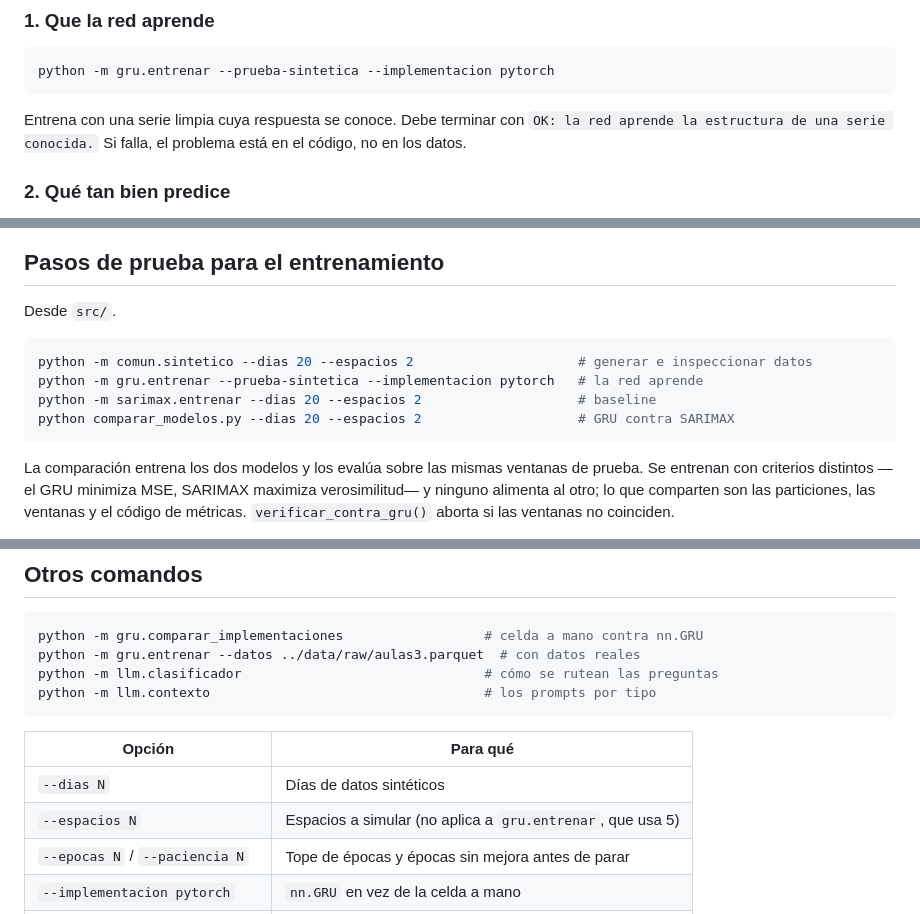
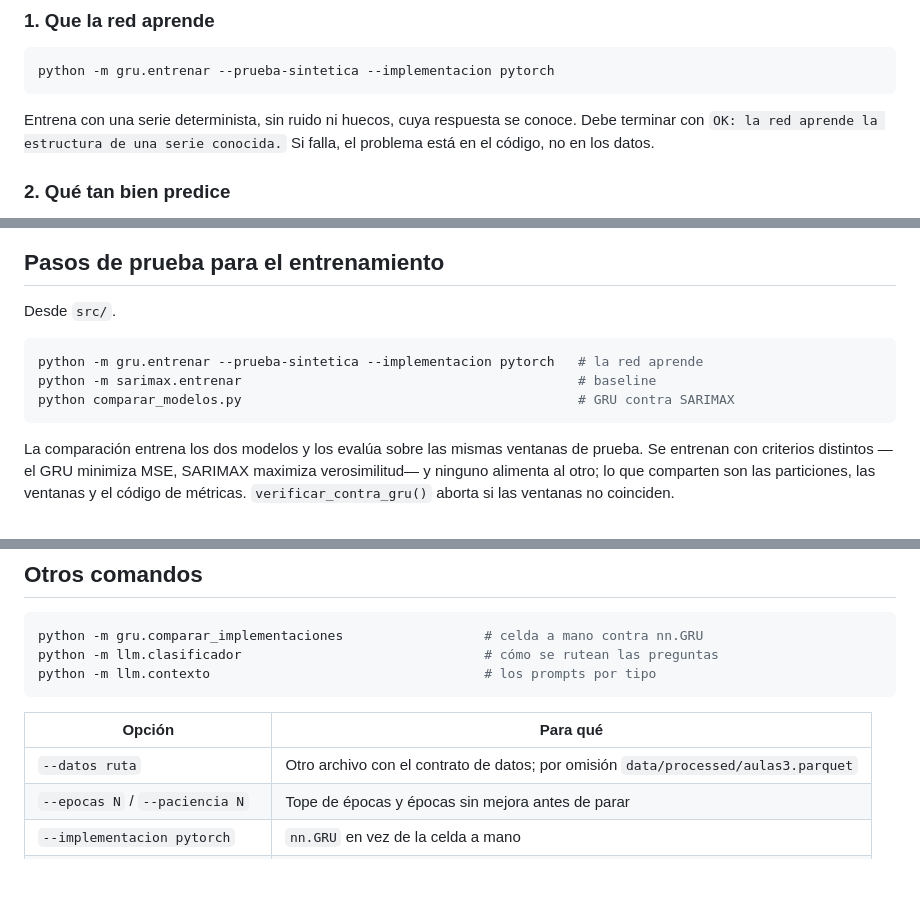
Before and after one commit to juliordzfigueroa/gemelo_digital_A01029680, a Markdown page: README.md, 3 parts joined by grey strips. Rendered like a GitHub page; blank space fills up the shorter version.

````diff
--- a/README.md
+++ b/README.md
@@ -142,7 +144,8 @@ Todo desde `src/`, con el entorno activado y el modelo ya entrenado.
 python -m gru.entrenar --prueba-sintetica --implementacion pytorch
 ```
 
-Entrena con una serie limpia cuya respuesta se conoce. Debe terminar con
+Entrena con una serie determinista, sin ruido ni huecos, cuya respuesta se
+conoce. Debe terminar con
 `OK: la red aprende la estructura de una serie conocida.` Si falla, el problema
 está en el código, no en los datos.
 
@@ -186,10 +189,9 @@ mandaría a Llama. No necesita Ollama.
 Desde `src/`.
 
 ```powershell
-python -m comun.sintetico --dias 20 --espacios 2                     # generar e inspeccionar datos
 python -m gru.entrenar --prueba-sintetica --implementacion pytorch   # la red aprende
-python -m sarimax.entrenar --dias 20 --espacios 2                    # baseline
-python comparar_modelos.py --dias 20 --espacios 2                    # GRU contra SARIMAX
+python -m sarimax.entrenar                                           # baseline
+python comparar_modelos.py                                           # GRU contra SARIMAX
 ```
 
 La comparación entrena los dos modelos y los evalúa sobre las mismas ventanas
@@ -259,15 +261,13 @@ Diseño de esta capa en [src/llm/README.md](src/llm/README.md).
 
 ```powershell
 python -m gru.comparar_implementaciones                  # celda a mano contra nn.GRU
-python -m gru.entrenar --datos ../data/raw/aulas3.parquet  # con datos reales
 python -m llm.clasificador                               # cómo se rutean las preguntas
 python -m llm.contexto                                   # los prompts por tipo
 ```
 
 | Opción | Para qué |
 |---|---|
-| `--dias N` | Días de datos sintéticos |
-| `--espacios N` | Espacios a simular (no aplica a `gru.entrenar`, que usa 5) |
+| `--datos ruta` | Otro archivo con el contrato de datos; por omisión `data/processed/aulas3.parquet` |
 | `--epocas N` / `--paciencia N` | Tope de épocas y épocas sin mejora antes de parar |
 | `--implementacion pytorch` | `nn.GRU` en vez de la celda a mano |
 | `--normalizar-por-espacio` | Media y sigma por espacio en vez de globales |
````
Also changed, not shown: other parts of README.md (+21 -14 lines).
